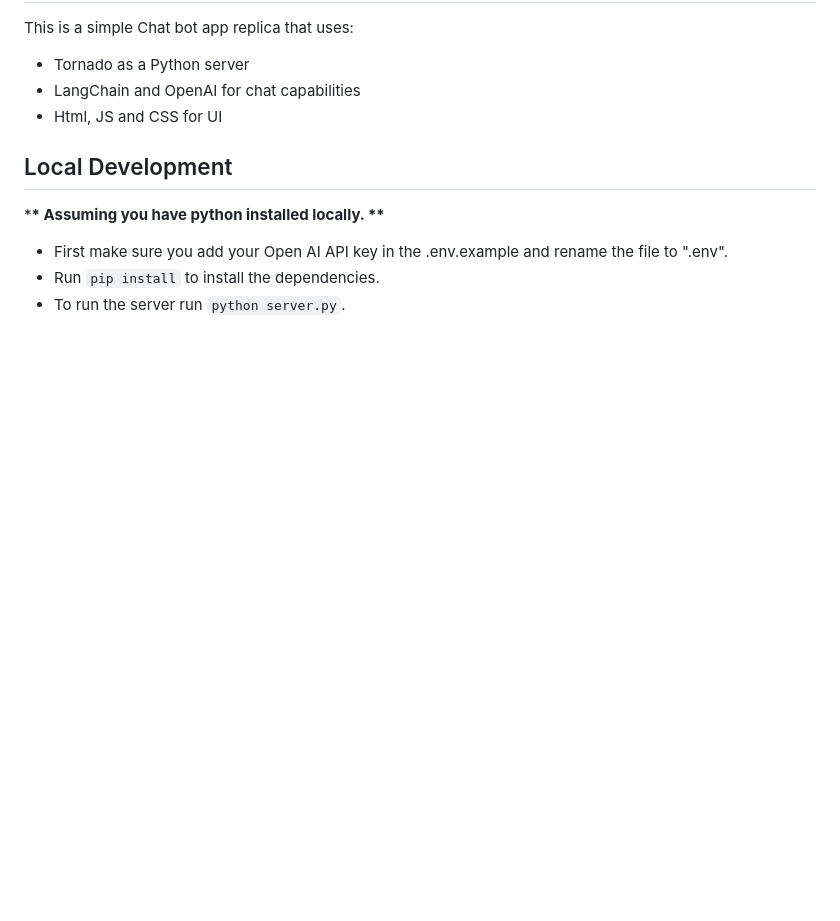
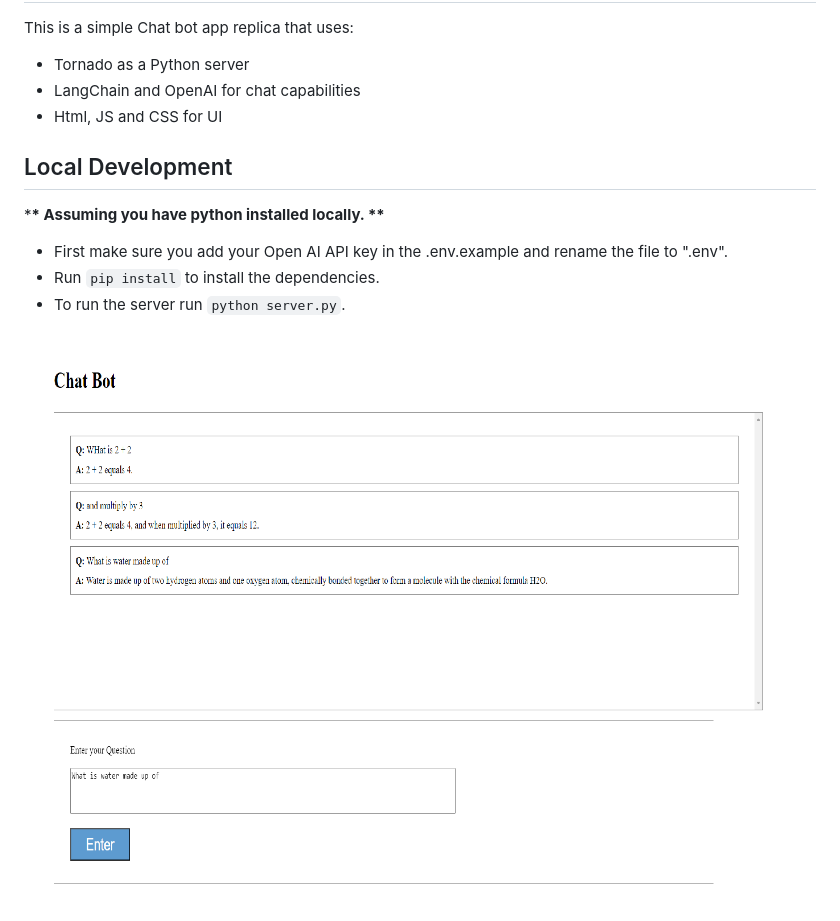
Before and after one commit to chetan25/python-server-chat-bot, a Markdown page: README.md, the part around the change. GitHub-like rendering; pictures changed too: static/chat.png (added); blank space fills up the shorter version.

Commit message:
added a screenshot

```diff
--- a/README.md
+++ b/README.md
@@ -13,3 +13,5 @@ This is a simple Chat bot app replica that uses:
 - First make sure you add your Open AI API key in the .env.example and rename the file to ".env".
 - Run `pip install` to install the dependencies.
 - To run the server run `python server.py`.
+
+![(UI)](./static//chat.png)
```
